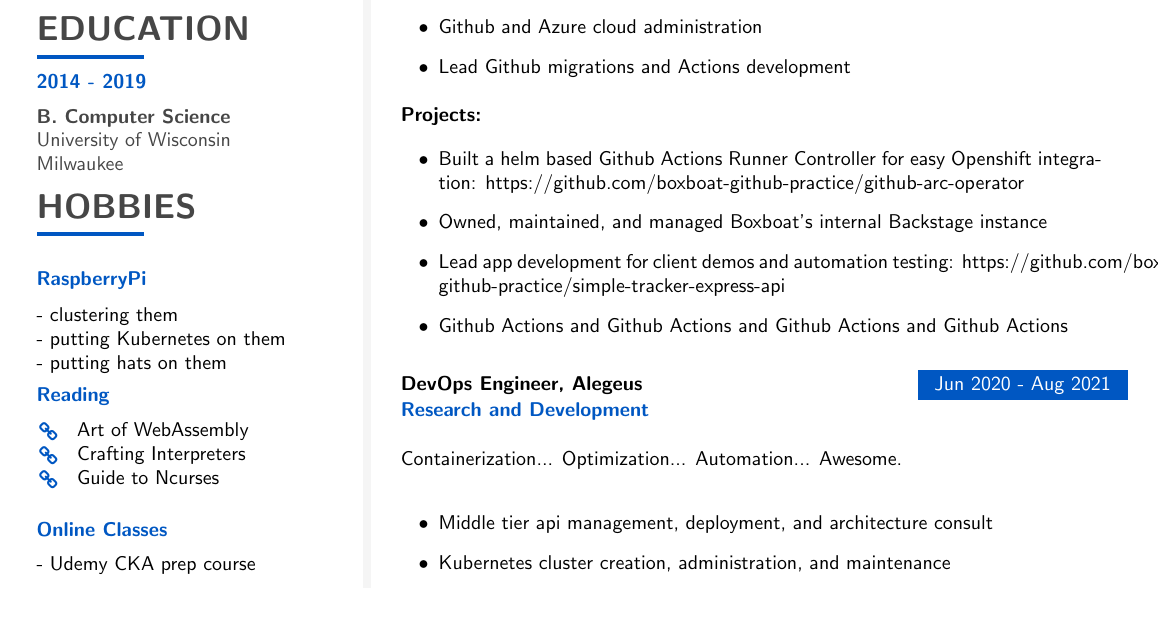
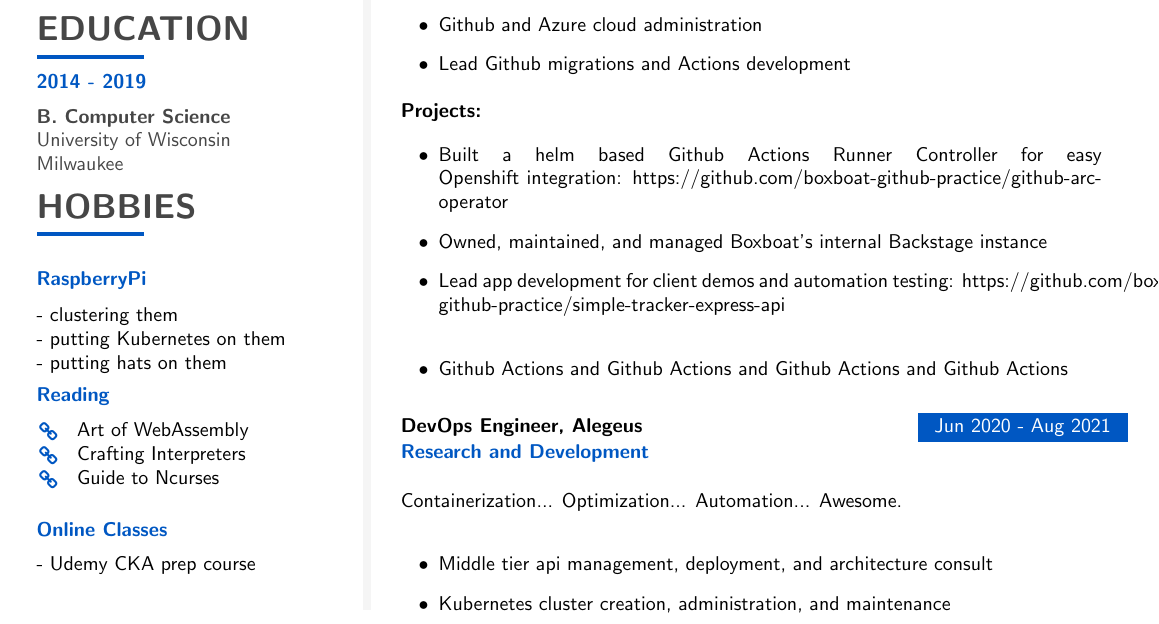
Before and after one commit to mbmcmullen27/Resume, a LaTeX CV (resume.tex): part of page 1 of 2, cut so that both start at the same text. Compiled offline with pdfLaTeX.

Commit message:
linebreaks

```diff
--- a/resume.tex
+++ b/resume.tex
@@ -450,11 +450,11 @@ Computering by day and also by night too... \\}
 		\item Lead Github migrations and Actions development
 	}}
 	{\cvlist {
-		\item Built a helm based Github Actions Runner Controller for easy Openshift integration:
+		\item Built a helm based Github Actions Runner Controller for easy \linebreak Openshift integration:
 			https://github.com/boxboat-github-practice/github-arc-operator
 		\item Owned, maintained, and managed Boxboat's internal Backstage instance
 		\item Lead app development for client demos and automation testing:
-			https://github.com/boxboat-github-practice/simple-tracker-express-api
+			https://github.com/boxboat-github-practice/simple-tracker-express-api \linebreak
 		\item Github Actions and Github Actions and Github Actions and Github Actions
 	}}
 	{}
```
